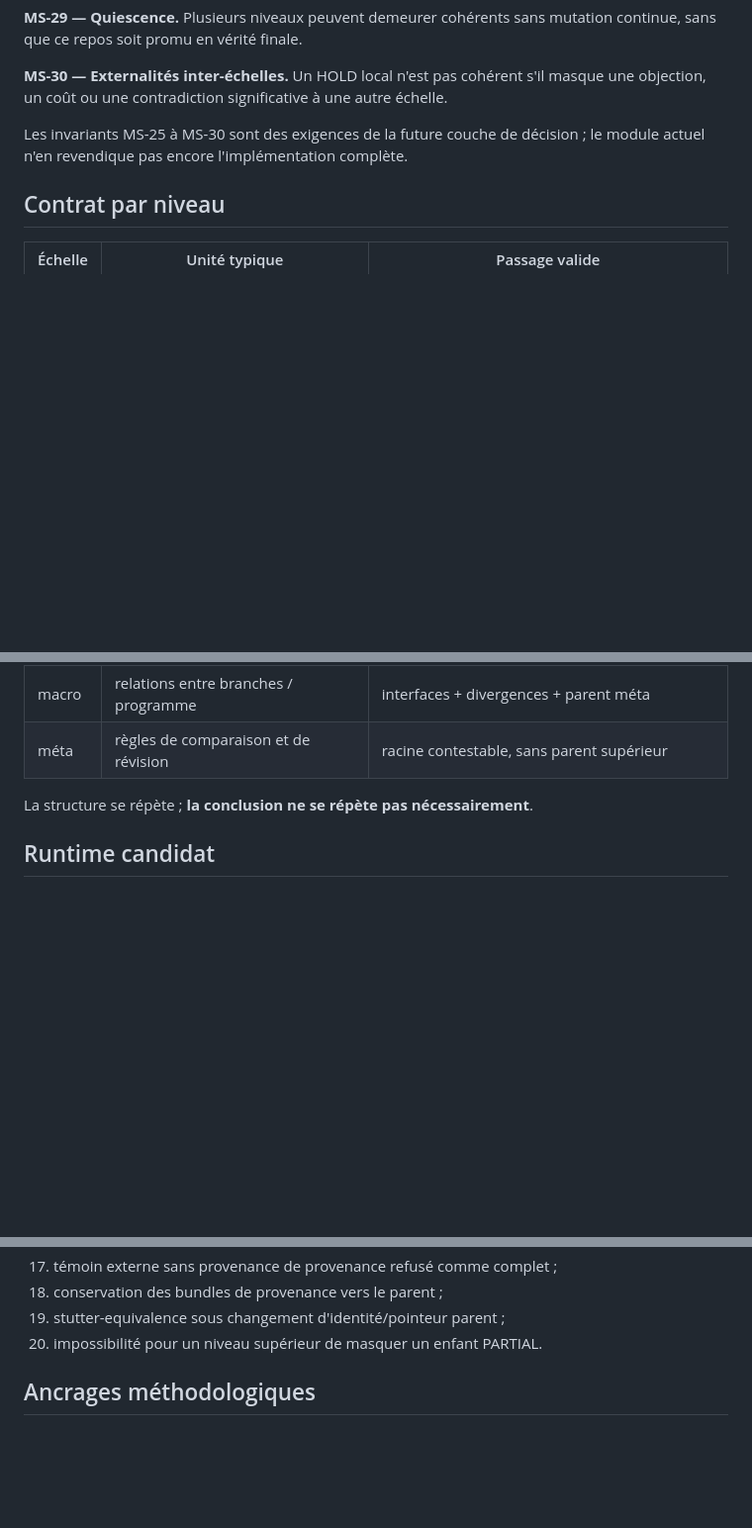
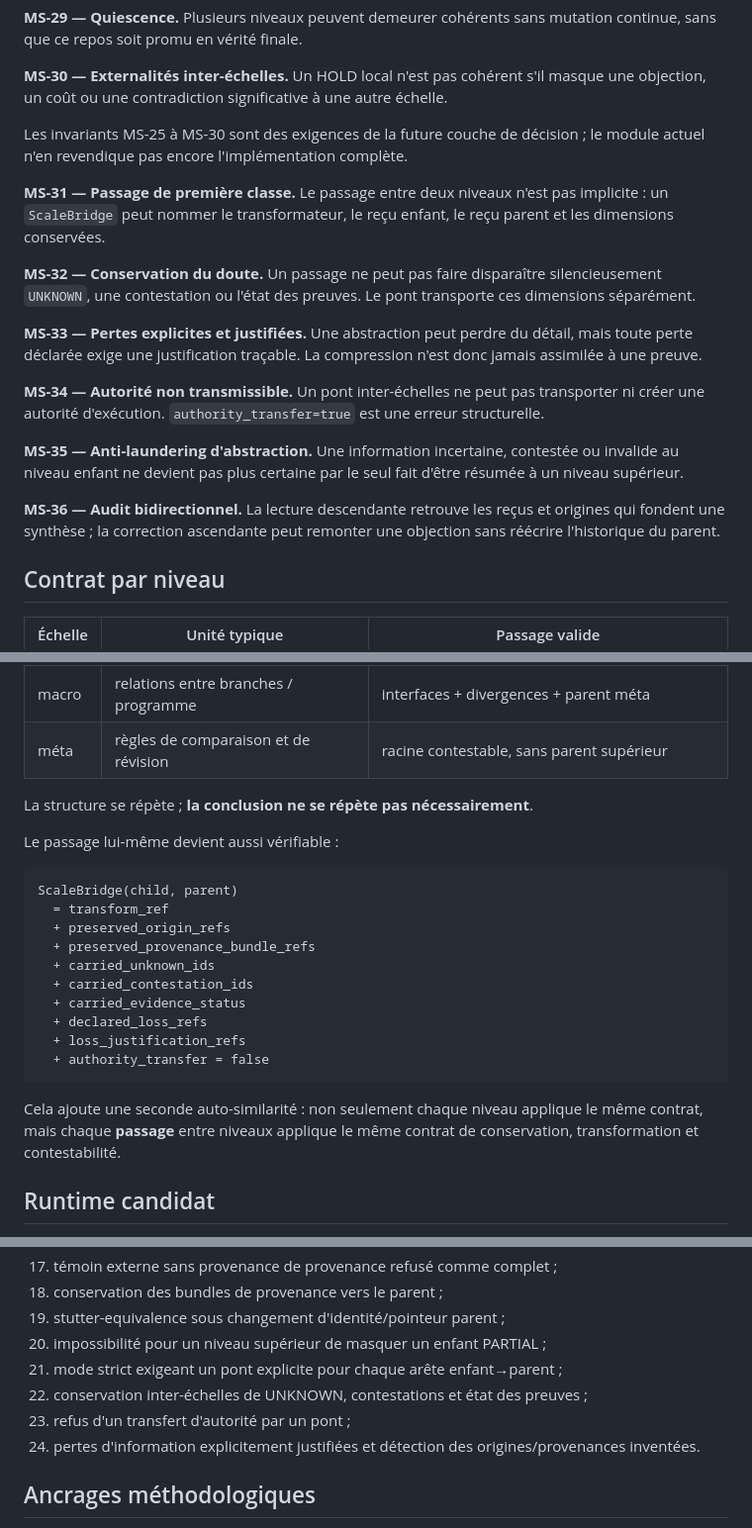
Before and after one commit to talkus/harmonie-libre, a Markdown page: docs/MULTISCALE_COHERENCE_CANDIDATE.md, 3 parts joined by grey strips. Shown at 99% size. GitHub-like rendering; blank space fills up the shorter version.

Commit message:
Document first-class multiscale bridge invariants

```diff
--- a/docs/MULTISCALE_COHERENCE_CANDIDATE.md
+++ b/docs/MULTISCALE_COHERENCE_CANDIDATE.md
@@ -87,6 +87,18 @@ Ce document ne remplace ni `SECURITY_COMMAND.md`, ni AEGIS-24, ni les sources de
 
 Les invariants MS-25 à MS-30 sont des exigences de la future couche de décision ; le module actuel n'en revendique pas encore l'implémentation complète.
 
+**MS-31 — Passage de première classe.** Le passage entre deux niveaux n'est pas implicite : un `ScaleBridge` peut nommer le transformateur, le reçu enfant, le reçu parent et les dimensions conservées.
+
+**MS-32 — Conservation du doute.** Un passage ne peut pas faire disparaître silencieusement `UNKNOWN`, une contestation ou l'état des preuves. Le pont transporte ces dimensions séparément.
+
+**MS-33 — Pertes explicites et justifiées.** Une abstraction peut perdre du détail, mais toute perte déclarée exige une justification traçable. La compression n'est donc jamais assimilée à une preuve.
+
+**MS-34 — Autorité non transmissible.** Un pont inter-échelles ne peut pas transporter ni créer une autorité d'exécution. `authority_transfer=true` est une erreur structurelle.
+
+**MS-35 — Anti-laundering d'abstraction.** Une information incertaine, contestée ou invalide au niveau enfant ne devient pas plus certaine par le seul fait d'être résumée à un niveau supérieur.
+
+**MS-36 — Audit bidirectionnel.** La lecture descendante retrouve les reçus et origines qui fondent une synthèse ; la correction ascendante peut remonter une objection sans réécrire l'historique du parent.
+
 ## Contrat par niveau
 
 | Échelle | Unité typique | Passage valide |
@@ -97,6 +109,23 @@ Les invariants MS-25 à MS-30 sont des exigences de la future couche de décisio
 | méta | règles de comparaison et de révision | racine contestable, sans parent supérieur |
 
 La structure se répète ; **la conclusion ne se répète pas nécessairement**.
+
+Le passage lui-même devient aussi vérifiable :
+
+~~~text
+ScaleBridge(child, parent)
+  = transform_ref
+  + preserved_origin_refs
+  + preserved_provenance_bundle_refs
+  + carried_unknown_ids
+  + carried_contestation_ids
+  + carried_evidence_status
+  + declared_loss_refs
+  + loss_justification_refs
+  + authority_transfer = false
+~~~
+
+Cela ajoute une seconde auto-similarité : non seulement chaque niveau applique le même contrat, mais chaque **passage** entre niveaux applique le même contrat de conservation, transformation et contestabilité.
 
 ## Runtime candidat
 
@@ -145,7 +174,11 @@ Le lot de tests vérifie notamment :
 17. témoin externe sans provenance de provenance refusé comme complet ;
 18. conservation des bundles de provenance vers le parent ;
 19. stutter-equivalence sous changement d'identité/pointeur parent ;
-20. impossibilité pour un niveau supérieur de masquer un enfant PARTIAL.
+20. impossibilité pour un niveau supérieur de masquer un enfant PARTIAL ;
+21. mode strict exigeant un pont explicite pour chaque arête enfant→parent ;
+22. conservation inter-échelles de UNKNOWN, contestations et état des preuves ;
+23. refus d'un transfert d'autorité par un pont ;
+24. pertes d'information explicitement justifiées et détection des origines/provenances inventées.
 
 ## Ancrages méthodologiques
 
```
